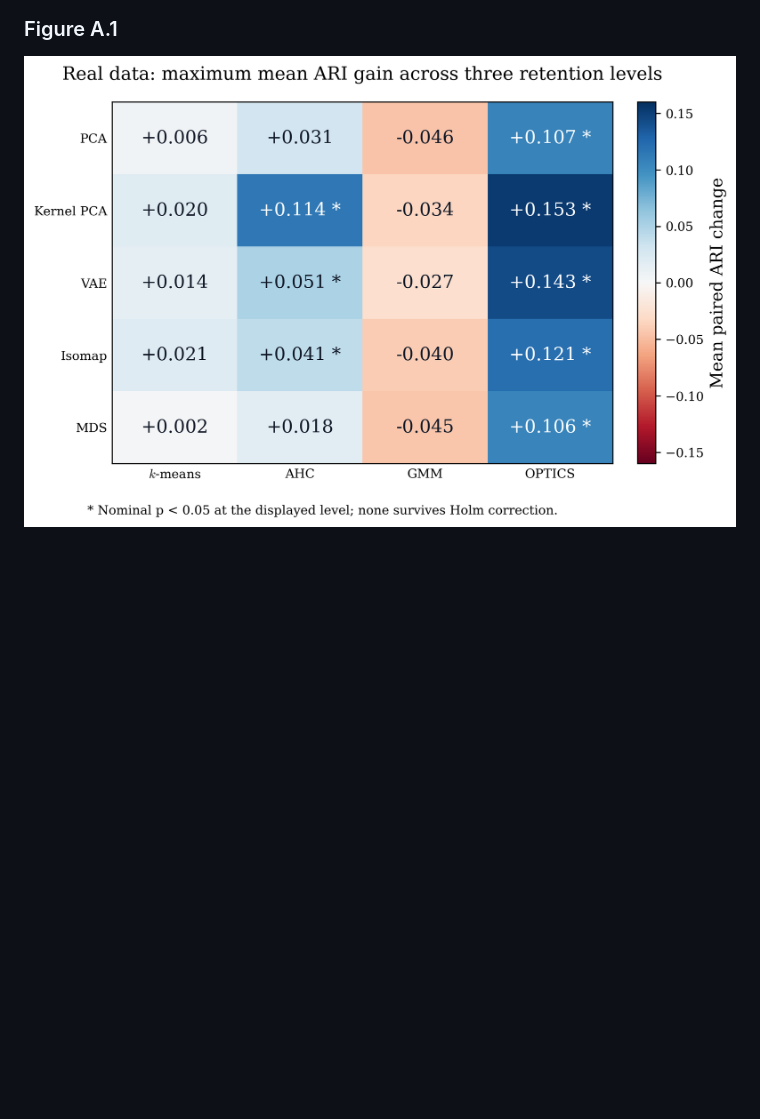
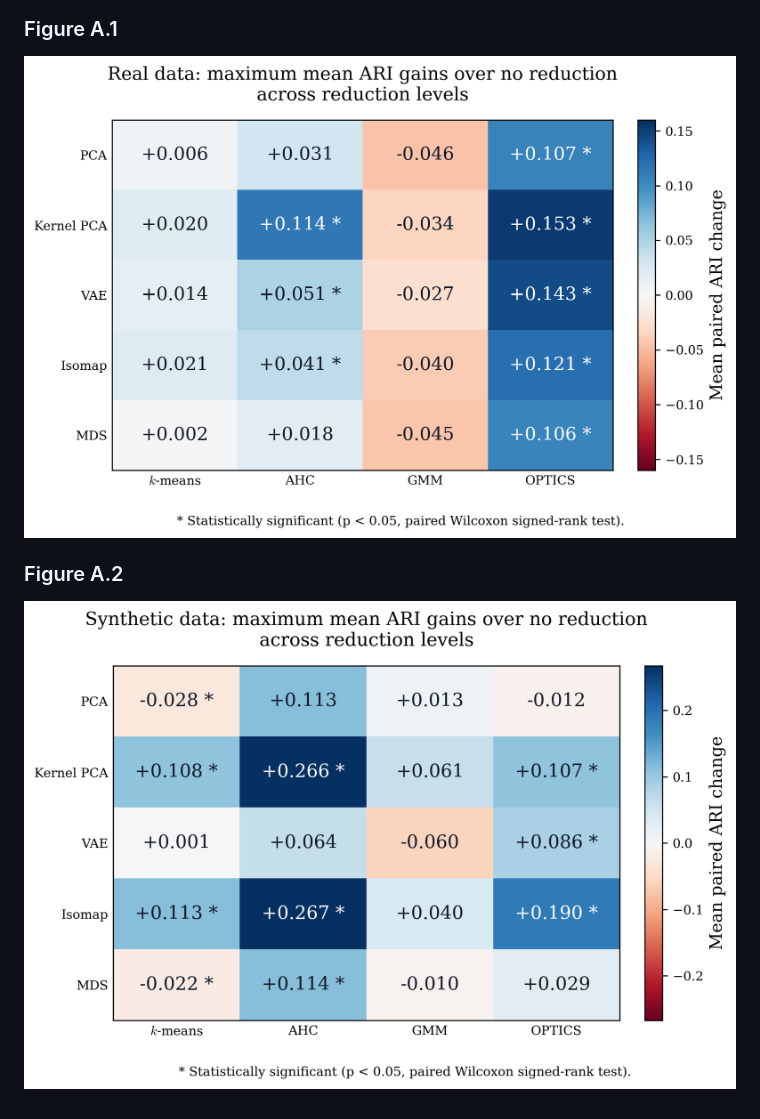
Before and after one commit to ELounissi/Dimensionality_Reduction_Clustering, a Markdown page: results/README.md, the part around the change. Drawn GitHub-style; pictures changed too: results/figures/figure_11.png, results/figures/figure_12.png (added); blank space fills up the shorter version.

```diff
--- a/results/README.md
+++ b/results/README.md
@@ -386,3 +386,7 @@ Figure 1 is the bundled illustration. Figures 2-10 and A.1 are generated from th
 ### Figure A.1
 
 ![Figure A.1](figures/figure_11.png)
+
+### Figure A.2
+
+![Figure A.2](figures/figure_12.png)
```
Also changed, not shown: README.md (+2 -0 lines), 2 other files.
